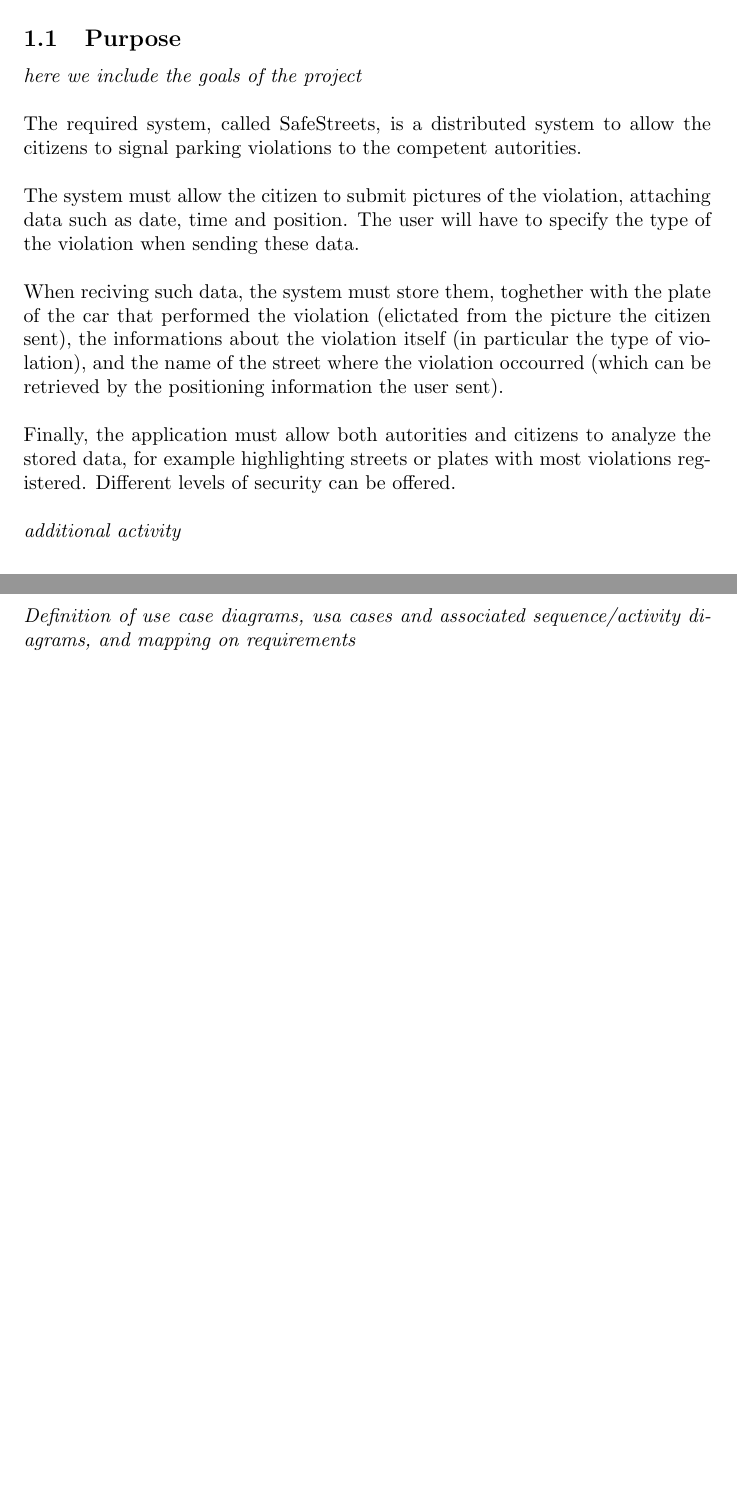
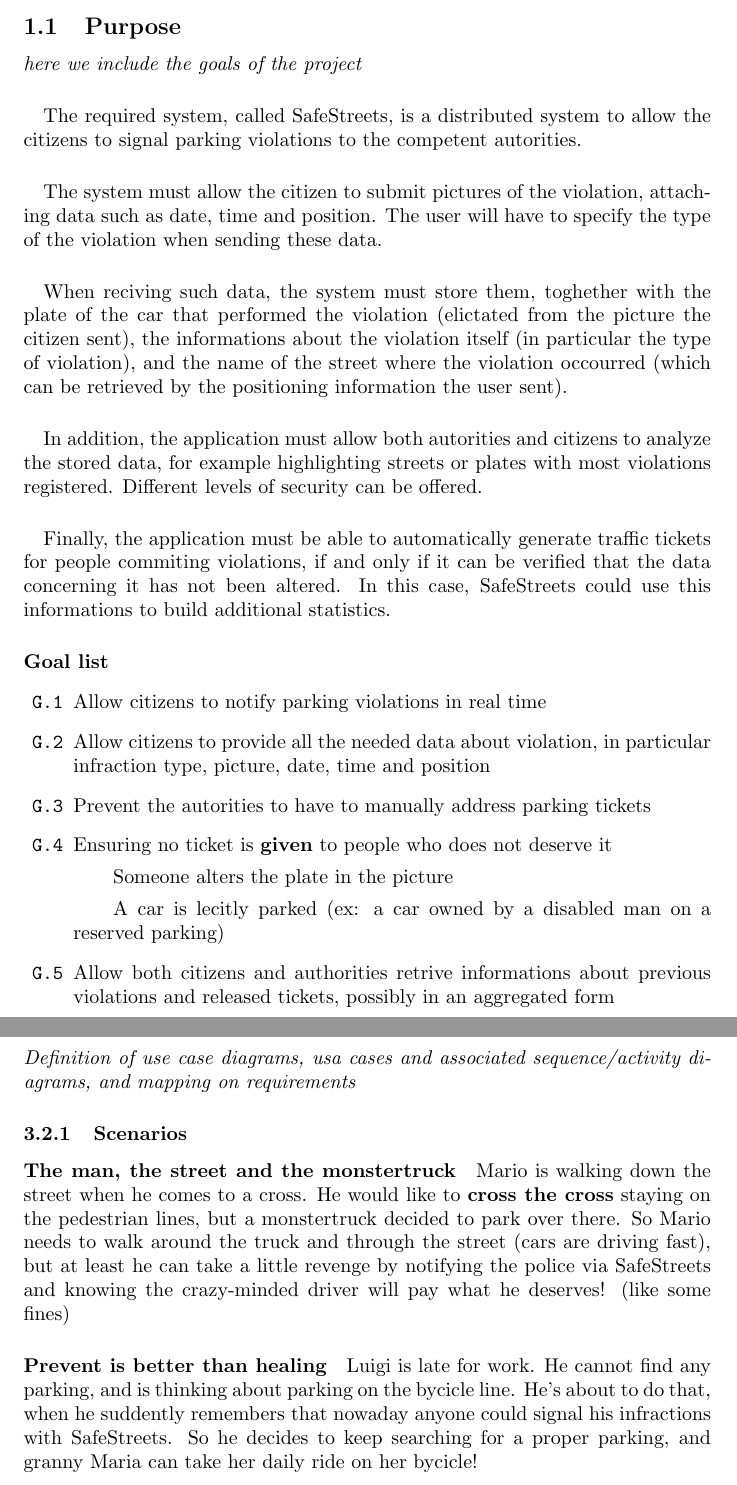
Before and after one commit to University-Projects-Secco/RahbariSecco, a LaTeX document (RASD/RASD-Skeleton.tex): two parts of pages 3 and 4 of 5 before the commit and two parts of pages 3 and 5 of 6 after it, joined at a grey line, cut so that both start at the same text, the shorter picture padded with empty space. Compiled offline with pdfLaTeX.

Commit message:
update RASD
We worked toghether, writing down a goal list and a couple scenarios.

```diff
--- a/RASD/RASD-Skeleton.tex
+++ b/RASD/RASD-Skeleton.tex
@@ -2,6 +2,8 @@
 \title{Title of the project}
 \date{release date: \today\\version 0: skeleton}
 \author{Matteo Secco, Mohammad Rahbari}
+\usepackage{enumitem}
+\newcommand{\enum}[1]{\texttt{#1.\arabic*}}
 \begin{document}
 \pagenumbering{gobble}
 \maketitle
@@ -10,10 +12,20 @@
 \pagebreak
 \pagenumbering{arabic}
 \section{Introduction}
-	\subsection{Purpose} \textit{here we	 include	 the	 goals of the project}\\\\
-The required system, called SafeStreets, is a distributed system to allow the citizens to signal parking violations to the competent autorities.\\\\
-The system must allow the citizen to submit pictures of the violation, attaching data such as date, time and position. The user will have to specify the type of the violation when sending these data. \\\\
-When reciving such data, the system must store them, toghether with the plate of the car that performed the violation (elictated from the picture the citizen sent), the informations about the violation itself (in particular the type of violation), and the name of the street where the violation occourred (which can be retrieved by the positioning information the user sent).\\\\
-Finally, the application must allow both autorities and citizens to analyze the stored data, for example highlighting streets or plates with most violations registered. Different levels of security can be offered.\\\\
-\textit{additional activity}
+	\subsection{Purpose} \textit{here we	 include	 the	 goals of the project}
+\paragraph{}The required system, called SafeStreets, is a distributed system to allow the citizens to signal parking violations to the competent autorities.
+\paragraph{}The system must allow the citizen to submit pictures of the violation, attaching data such as date, time and position. The user will have to specify the type of the violation when sending these data.
+\paragraph{}When reciving such data, the system must store them, toghether with the plate of the car that performed the violation (elictated from the picture the citizen sent), the informations about the violation itself (in particular the type of violation), and the name of the street where the violation occourred (which can be retrieved by the positioning information the user sent).
+\paragraph{}In addition, the application must allow both autorities and citizens to analyze the stored data, for example highlighting streets or plates with most violations registered. Different levels of security can be offered.
+\paragraph{}Finally, the application must be able to automatically generate traffic tickets for people commiting violations, if and only if it can be verified that the data concerning it has not been altered. In this case, SafeStreets could use this informations to build additional statistics.
+\paragraph{Goal list}
+\begin{enumerate}[label=\enum{G}]
+	\item  Allow citizens to notify parking violations in real time
+	\item Allow citizens to provide all the needed data about violation, in particular infraction type, picture, date, time and position
+	\item Prevent the autorities to have to manually address parking tickets
+	\item Ensuring no ticket is \textbf{given} to people who does not deserve it
+	\subitem Someone alters the plate in the picture
+	\subitem A car is lecitly parked (ex: a car owned by a disabled man on a reserved parking)
+	\item Allow both citizens and authorities retrive informations about previous violations and released tickets, possibly in an aggregated form
+\end{enumerate}
 
@@ -46,6 +64,10 @@
 		\subsubsection{Software Interfaces}
 		\subsubsection{Communication Interfaces}
 	\subsection{Functional Requirements} \textit{Definition of use case diagrams, usa cases and associated sequence/activity diagrams, and mapping on requirements}
+		\subsubsection{Scenarios}
+			\paragraph{The man, the street and the monstertruck}
+				Mario is walking down the street when he comes to a cross. He would like to \textbf{cross the cross} staying on the pedestrian lines, but a monstertruck decided to park over there. So Mario needs to walk around the truck and through the street (cars are driving fast), but at least he can take a little revenge by notifying the police via SafeStreets and knowing the crazy-minded driver will pay what he deserves! (like some fines)
+			\paragraph{Prevent is better than healing}Luigi is late for work. He cannot find any parking, and is thinking about parking on the bycicle line. He's about to do that, when he suddently remembers that nowaday anyone could signal his infractions with SafeStreets. So he decides to keep searching for a proper parking, and granny Maria can take her daily ride on her bycicle!
 	\subsection{Performance requirements}
 	\subsection{Design Constraints}
 		\subsubsection{Standard compliance}
```
Also changed, not shown: RASD/RASD-Skeleton.pdf, RASD/RASD-Skeleton.tex (18 more changed lines).
